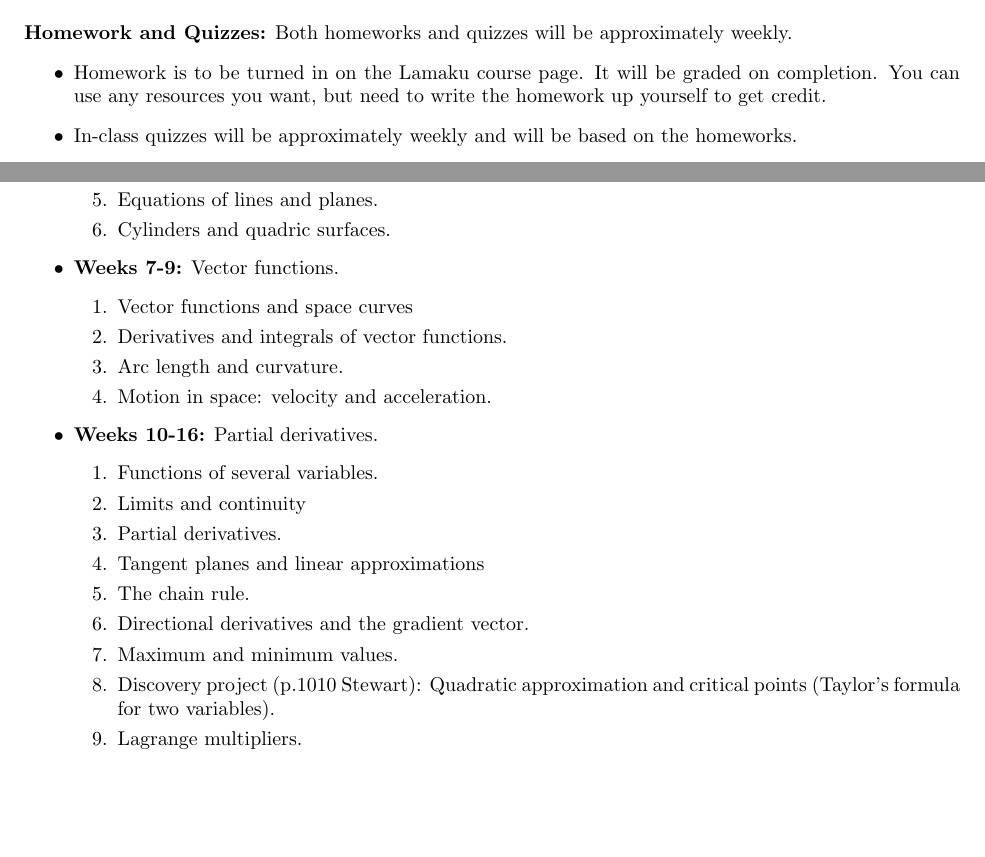
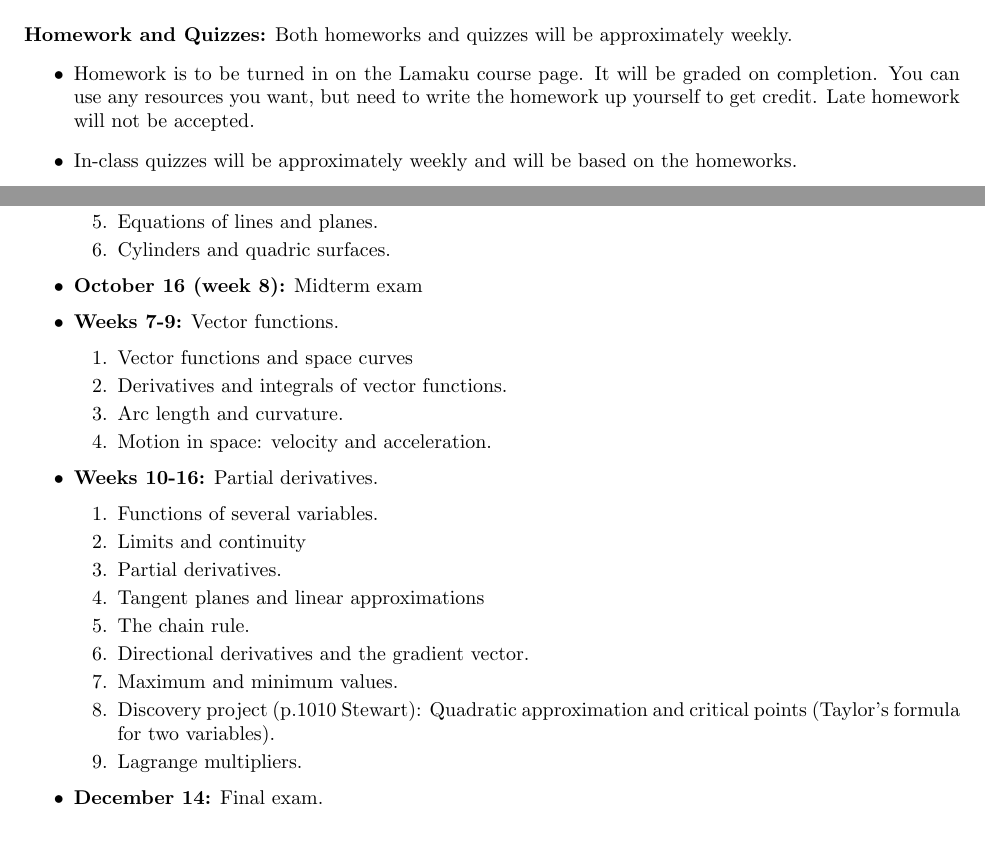
Before and after one commit to max-hill/math-243-F26, a LaTeX document (syllabus/syllabus.tex): two parts of pages 1 and 2 of 2, joined at a grey line, cut so that both start at the same text, the shorter picture padded with empty space. Compiled offline with pdfLaTeX.

Commit message:
fixed syllabus

```diff
--- a/syllabus/syllabus.tex
+++ b/syllabus/syllabus.tex
@@ -108,14 +108,14 @@ semester to determine final grades:
     \hline
   \end{tabular}
 \end{center}
-
+\vspace{-.5em}
 
 \Fl{Homework and Quizzes:} Both homeworks and quizzes will be approximately
 weekly.
 \begin{itemize}
   \item Homework is to be turned in on the Lamaku course page. It will be
   graded on completion. You can use any resources you want, but need to write
-  the homework up yourself to get credit.
+  the homework up yourself to get credit. Late homework will not be accepted.
   \item In-class quizzes will be approximately weekly and will be based on the
   homeworks.
   \item You get one free ``no questions asked'' make-up quiz (in case you miss
@@ -170,6 +172,8 @@ Queen Lili`uokalani Center for Student Services.
     \item Equations of lines and planes.
     \item Cylinders and quadric surfaces.
   \end{enumerate}
+  \item \textbf{October 16 (week 8):} Midterm exam
+
   \item \textbf{Weeks 7-9:} Vector functions.
   \begin{enumerate}
     \item Vector functions and space curves
@@ -190,5 +194,6 @@ Queen Lili`uokalani Center for Student Services.
     points (Taylor’s formula for two variables).
     \item Lagrange multipliers.
   \end{enumerate}
+  \item \textbf{December 14:} Final exam.
 \end{itemize}
 \end{document}
```
Also changed, not shown: syllabus/syllabus.pdf, syllabus/syllabus.tex (2 more changed lines).
